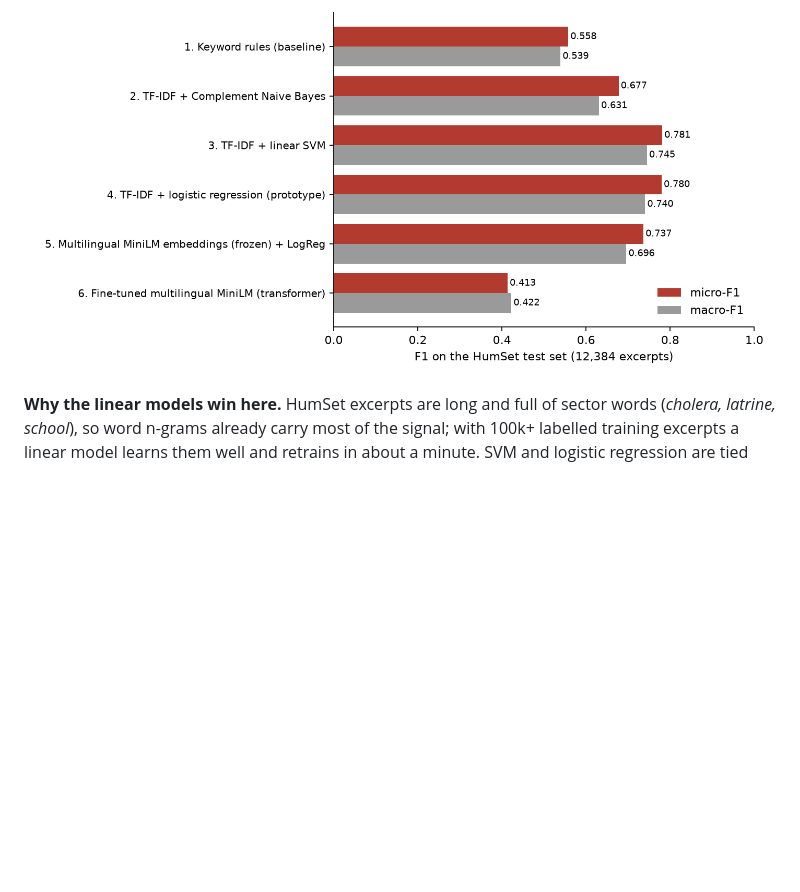
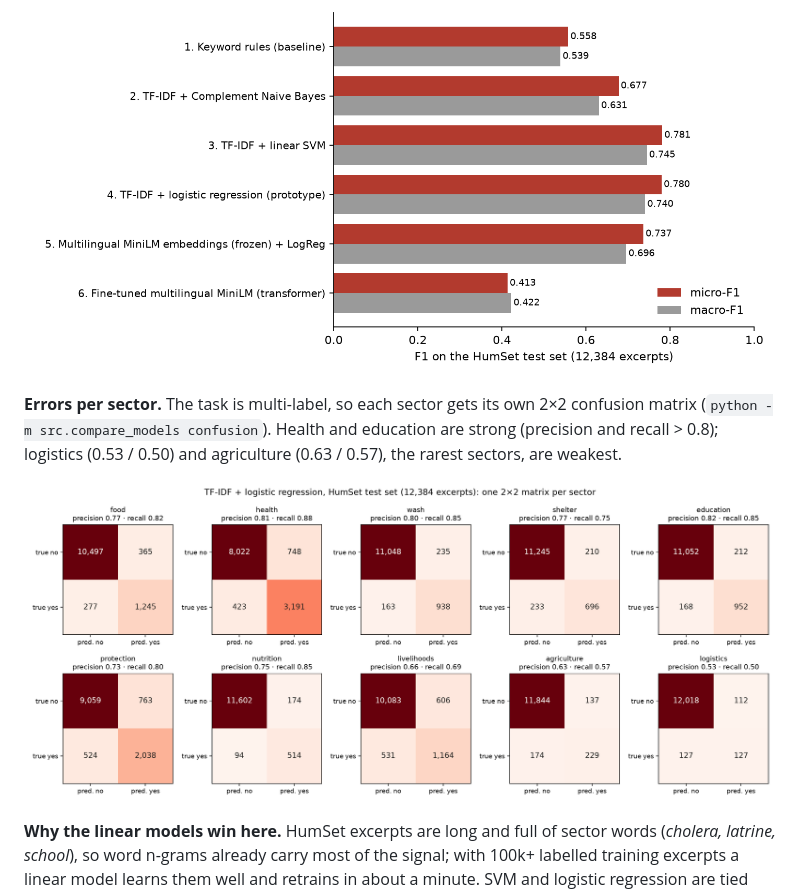
Before and after one commit to tunabilgen/stk-asistani, a Markdown page: README.md, the part around the change. Drawn GitHub-style; pictures changed too: reports/figures/confusion_per_sector.png (added); blank space fills up the shorter version.

Commit message:
Per-sector 2x2 confusion matrices for the app's sector model
Co-Authored-By: Claude Opus 5.5 <noreply@anthropic.com>

```diff
--- a/README.md
+++ b/README.md
@@ -135,6 +135,10 @@ sectors equally, so it shows whether rare sectors (logistics, agriculture) also
 | 7b | LLM zero-shot (Claude Opus 5.5) | 0.799 | 0.732 | **all 200 excerpts**; model 4 on the same 200: 0.784 / 0.701; on DeepSeek's 37: 0.847 / 0.725 |
 
 ![model comparison](reports/figures/model_comparison.png)
+
+**Errors per sector.** The task is multi-label, so each sector gets its own 2×2 confusion matrix (`python -m src.compare_models confusion`). Health and education are strong (precision and recall > 0.8); logistics (0.53 / 0.50) and agriculture (0.63 / 0.57), the rarest sectors, are weakest.
+
+![confusion per sector](reports/figures/confusion_per_sector.png)
 
 **Why the linear models win here.** HumSet excerpts are long and full of sector words (*cholera, latrine, school*), so word
 n-grams already carry most of the signal; with 100k+ labelled training excerpts a linear model learns them well and
```
Also changed, not shown: docs/presentation_script_a2_tr.md (+7 -4 lines), 1 other file.
